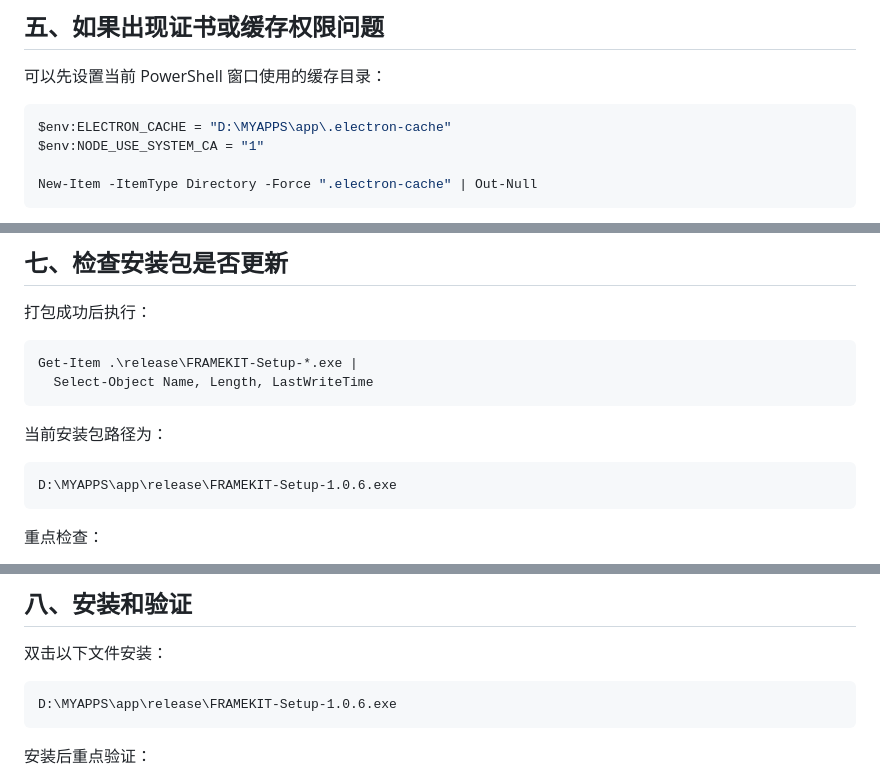
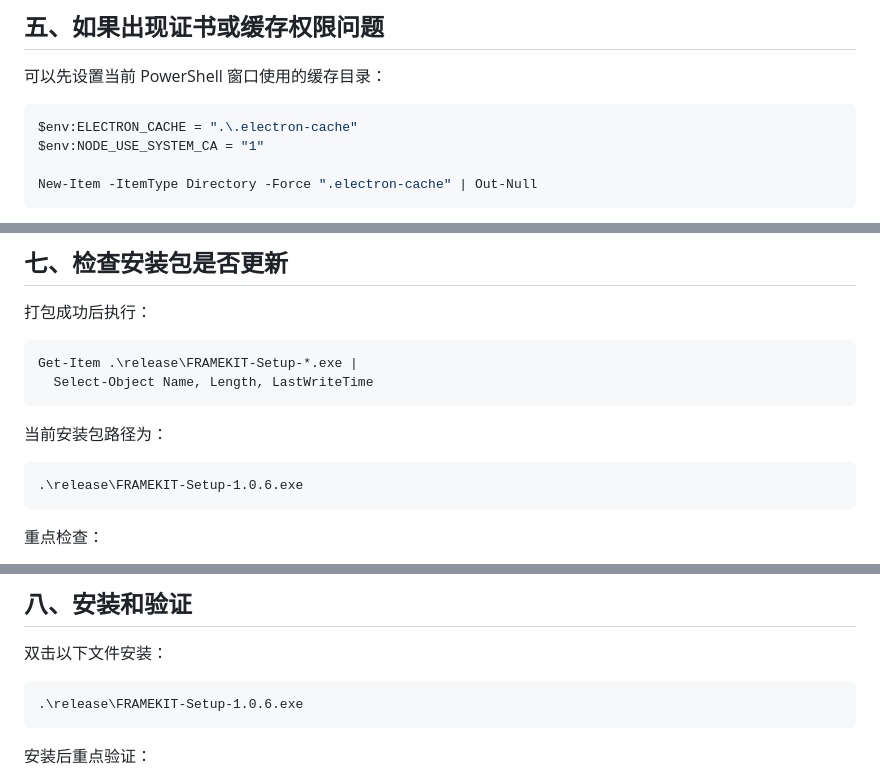
Before and after one commit to yzh040723/FRAMEKIT, a Markdown page: 打包操作手册.md, 3 parts joined by grey strips. Drawn GitHub-style.

````diff
--- a/打包操作手册.md
+++ b/打包操作手册.md
@@ -81,7 +76,7 @@ Downloading electron-v36.9.5-win32-x64.zip
 可以先设置当前 PowerShell 窗口使用的缓存目录：
 
 ```powershell
-$env:ELECTRON_CACHE = "D:\MYAPPS\app\.electron-cache"
+$env:ELECTRON_CACHE = ".\.electron-cache"
 $env:NODE_USE_SYSTEM_CA = "1"
 
 New-Item -ItemType Directory -Force ".electron-cache" | Out-Null
@@ -160,7 +155,7 @@ Get-Item .\release\FRAMEKIT-Setup-*.exe |
 当前安装包路径为：
 
 ```text
-D:\MYAPPS\app\release\FRAMEKIT-Setup-1.0.6.exe
+.\release\FRAMEKIT-Setup-1.0.6.exe
 ```
 
 重点检查：
@@ -181,7 +176,7 @@ Get-Item .\release\win-unpacked\resources\app.asar |
 双击以下文件安装：
 
 ```text
-D:\MYAPPS\app\release\FRAMEKIT-Setup-1.0.6.exe
+.\release\FRAMEKIT-Setup-1.0.6.exe
 ```
 
 安装后重点验证：
````
Also changed, not shown: other parts of 打包操作手册.md (+3 -8 lines).
